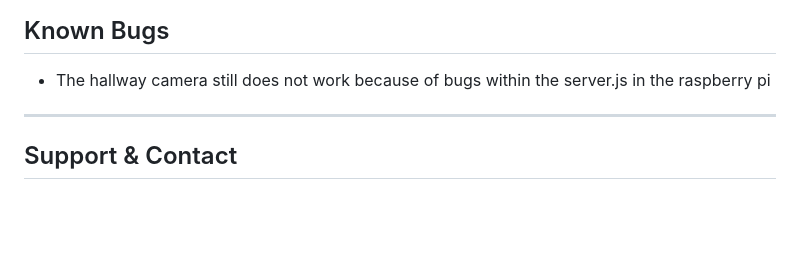
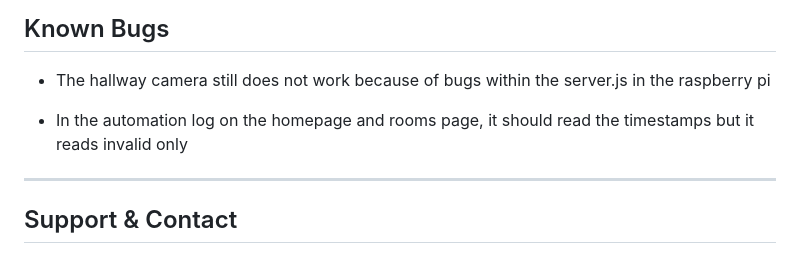
Before and after one commit to Kxrma35/Custom-smart-home-automations, a Markdown page: README.md, the part around the change. Rendered like a GitHub page; blank space fills up the shorter version.

Commit message:
update the known bugs on my readme

```diff
--- a/README.md
+++ b/README.md
@@ -100,6 +100,8 @@ https://github.com/Kxrma35/Custom-smart-home-automations.git
 
 - The hallway camera still does not work because of bugs within the server.js in the raspberry pi
 
+- In the automation log on the homepage and rooms page, it should read the timestamps but it reads invalid only
+
 ---
 
 ##  Support & Contact
```
